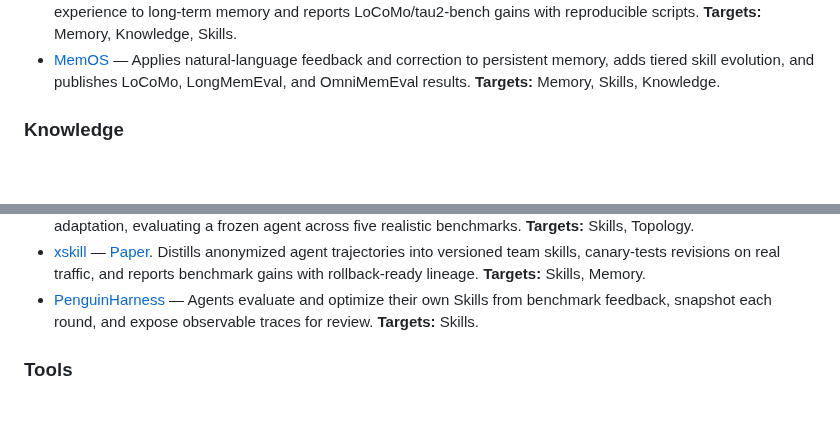
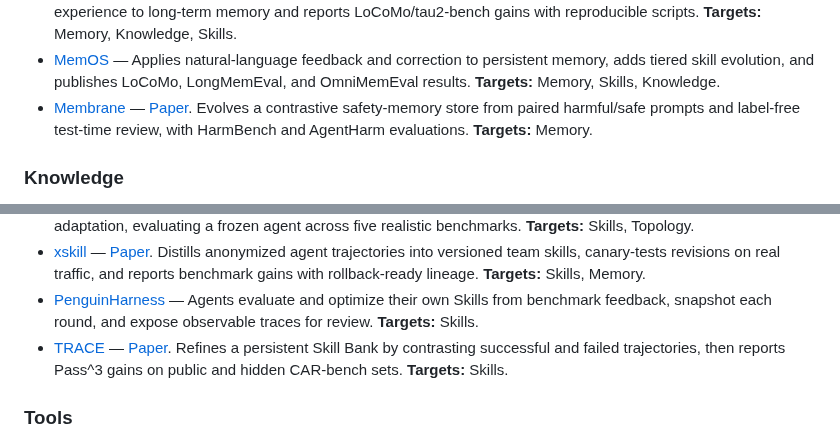
Before and after one commit to YuxingLu613/awesome-agentic-evolution, a Markdown page: README.md, 2 parts joined by grey strips. GitHub-like rendering; blank space fills up the shorter version.

Commit message:
Curate safety memory and skill evolution research
Index Membrane and TRACE with first-party implementation and evaluation evidence.

```diff
--- a/README.md
+++ b/README.md
@@ -179,6 +179,10 @@ attached to the same entry instead of being counted again.
   feedback and correction to persistent memory, adds tiered skill evolution,
   and publishes LoCoMo, LongMemEval, and OmniMemEval results.
   **Targets:** Memory, Skills, Knowledge.
+- [Membrane](https://github.com/brightjade/membrane) — [Paper](https://arxiv.org/abs/2606.05743).
+  Evolves a contrastive safety-memory store from paired harmful/safe prompts
+  and label-free test-time review, with HarmBench and AgentHarm evaluations.
+  **Targets:** Memory.
 
 ### Knowledge
 
@@ -302,6 +306,10 @@ attached to the same entry instead of being counted again.
 - [PenguinHarness](https://github.com/Prism-Shadow/penguin-harness) — Agents
   evaluate and optimize their own Skills from benchmark feedback, snapshot each
   round, and expose observable traces for review.
+  **Targets:** Skills.
+- [TRACE](https://github.com/Darwin-Agent/Car-bench-TRACE) — [Paper](https://arxiv.org/abs/2608.22793).
+  Refines a persistent Skill Bank by contrasting successful and failed
+  trajectories, then reports Pass^3 gains on public and hidden CAR-bench sets.
   **Targets:** Skills.
 
 ### Tools
```
Also changed, not shown: other parts of README.md (+1 -1 lines), CHANGELOG.md (+9 -0 lines).
